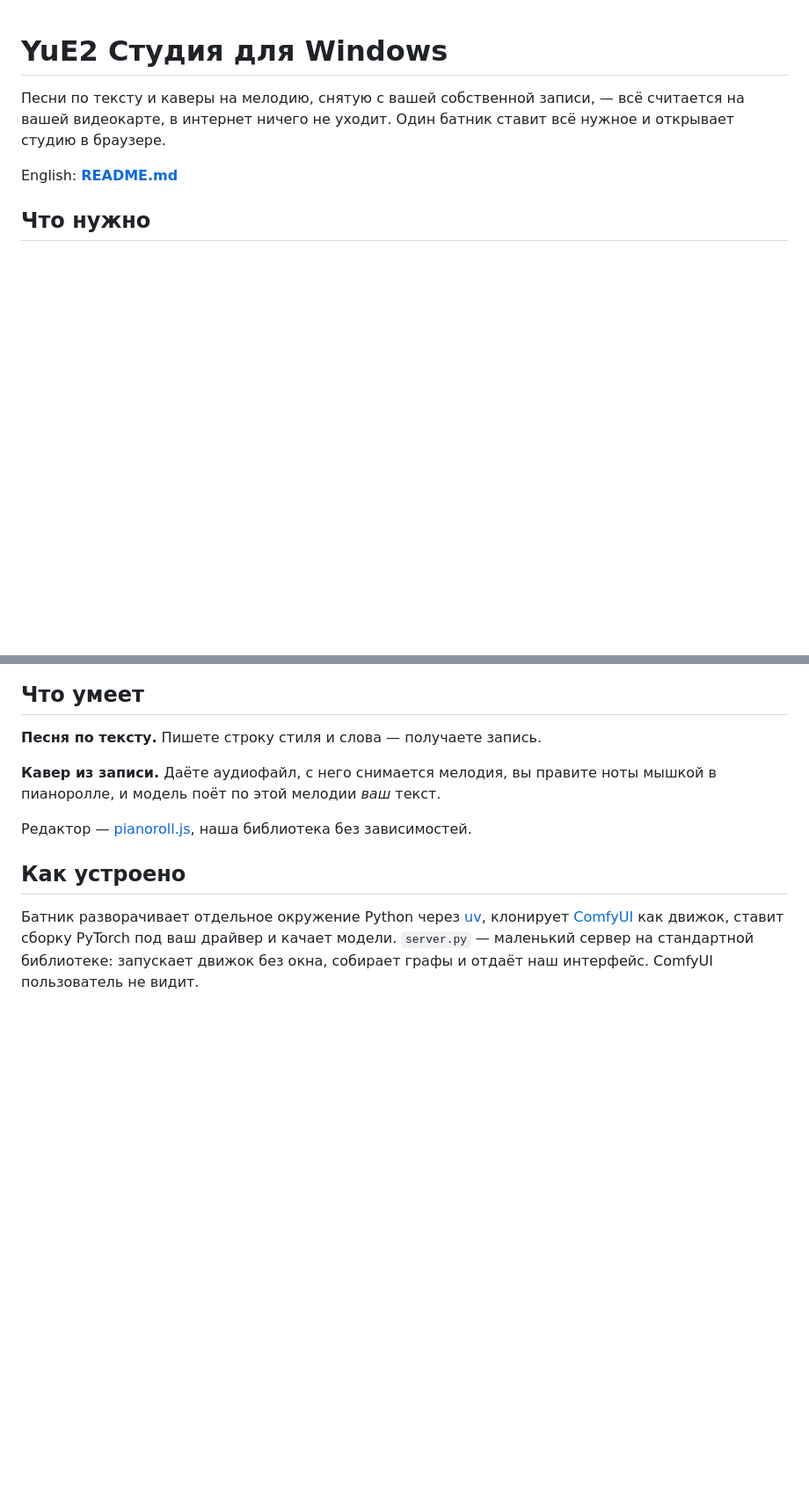
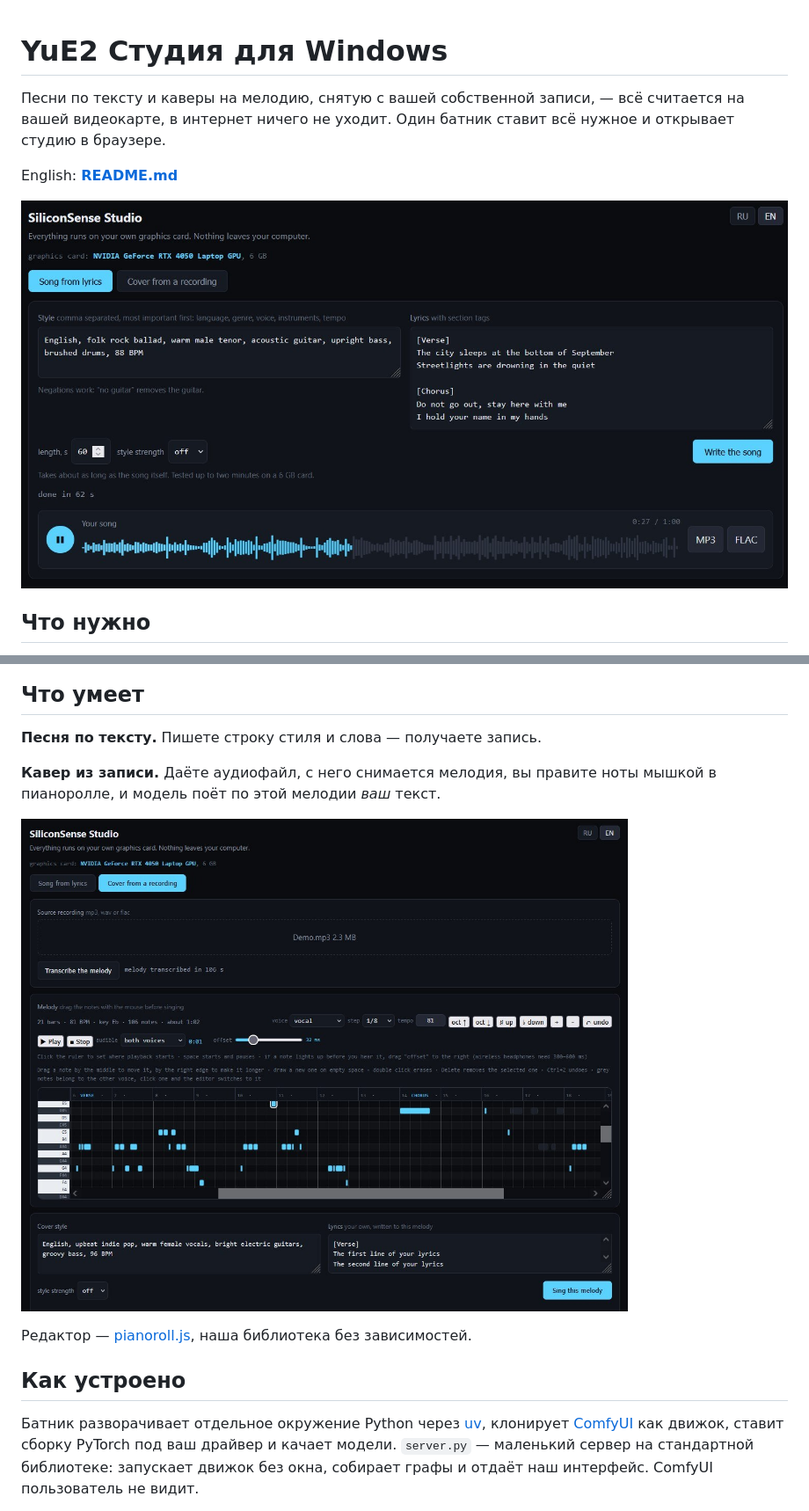
Before and after one commit to siliconsense/yue2-studio-pc, a Markdown page: README.ru.md, 2 parts joined by grey strips. Shown: that part at 88% size. Drawn GitHub-style; pictures changed too: docs/cover.jpg (added), docs/studio.jpg (added); blank space fills up the shorter version.

```diff
--- a/README.ru.md
+++ b/README.ru.md
@@ -5,6 +5,8 @@
 всё нужное и открывает студию в браузере.
 
 English: **[README.md](README.md)**
+
+![Студия](docs/studio.jpg)
 
 ## Что нужно
 
@@ -52,6 +54,8 @@ English: **[README.md](README.md)**
 **Кавер из записи.** Даёте аудиофайл, с него снимается мелодия, вы правите ноты
 мышкой в пианоролле, и модель поёт по этой мелодии *ваш* текст.
 
+![Вкладка кавера](docs/cover.jpg)
+
 Редактор — [pianoroll.js](https://github.com/siliconsense/pianoroll.js), наша
 библиотека без зависимостей.
 
```
Also changed, not shown: README.md (+4 -0 lines), 1 other file.
